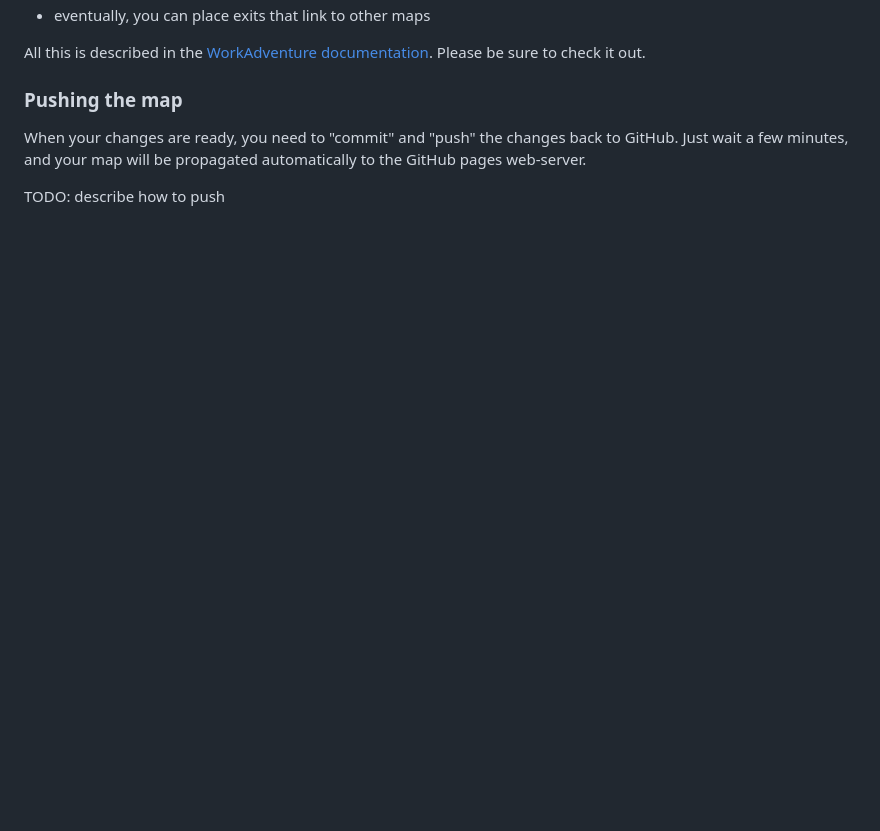
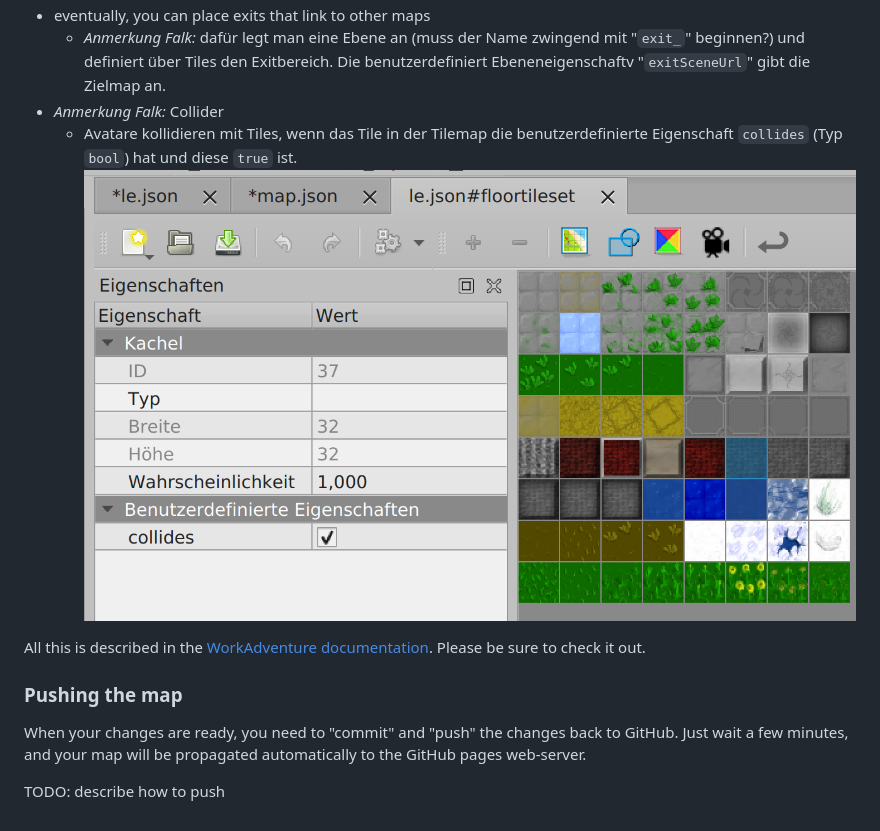
Before and after one commit to flxtr/le-office, a Markdown page: README.md, the part around the change. Rendered like a GitHub page; pictures changed too: docs/collider.png (added); blank space fills up the shorter version.

```diff
--- a/README.md
+++ b/README.md
@@ -70,6 +70,9 @@ In particular, you will need to:
 - configure the "floor layer" (so that WorkAdventure can correctly display characters above the floor, but under the ceiling)
     - *Anmerkung Falk:* dafür eine *Objektebene* namens "`floorLayer`" anzeigen. In der ebene, in der der Avatar angezeigt werden soll. ![](docs/floorLayer.png)
 - eventually, you can place exits that link to other maps
+    - *Anmerkung Falk:* dafür legt man eine Ebene an (muss der Name zwingend mit "`exit_`" beginnen?) und definiert über Tiles den Exitbereich. Die benutzerdefiniert Ebeneneigenschaftv "`exitSceneUrl`" gibt die Zielmap an.
+- *Anmerkung Falk:* Collider
+    - Avatare kollidieren mit Tiles, wenn das Tile in der Tilemap die benutzerdefinierte Eigenschaft `collides` (Typ `bool`) hat und diese `true` ist. ![](docs/collider.png)
 
 All this is described in the [WorkAdventure documentation](https://github.com/thecodingmachine/workadventure/#designing-a-map).
 Please be sure to check it out.
```
Also changed, not shown: docs/exit.png (added).
